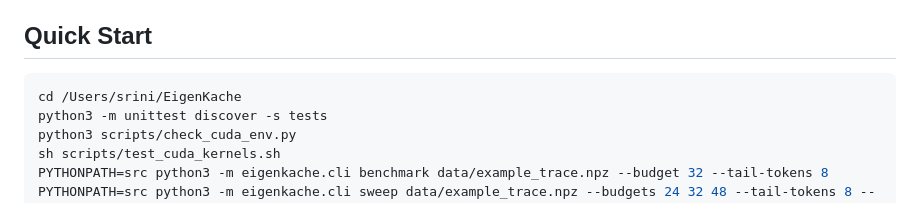
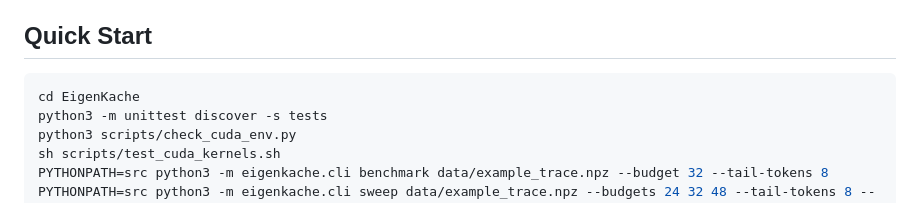
Before and after one commit to aryanputta/EigenKache, a Markdown page: README.md, the part around the change. Drawn GitHub-style.

Commit message:
docs: drop the absolute local path from Quick Start
README told readers to 'cd /Users/srini/EigenKache', which leaks the author's
macOS username in a public repo and is wrong for anyone who clones it.

````diff
--- a/README.md
+++ b/README.md
@@ -168,7 +168,7 @@ These traces should come from real model runs on LongBench or PG19, not syntheti
 ## Quick Start
 
 ```bash
-cd /Users/srini/EigenKache
+cd EigenKache
 python3 -m unittest discover -s tests
 python3 scripts/check_cuda_env.py
 sh scripts/test_cuda_kernels.sh
````
